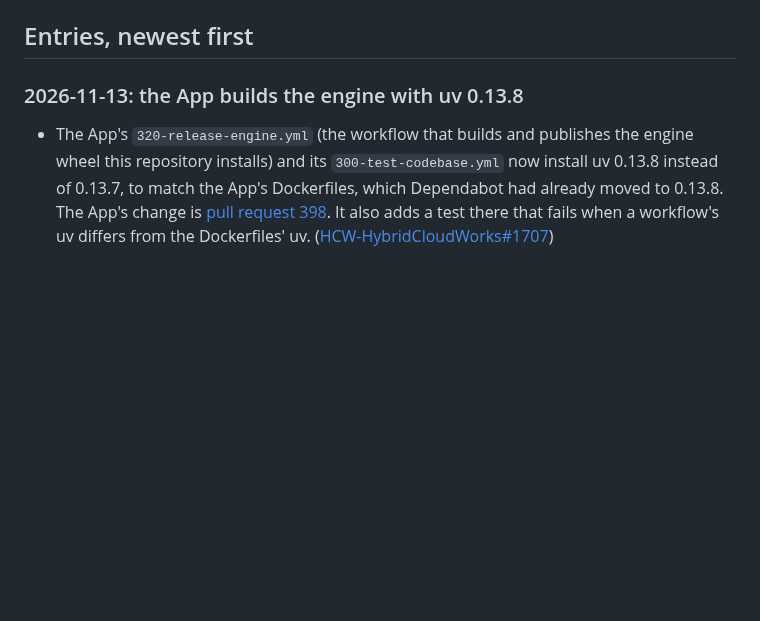
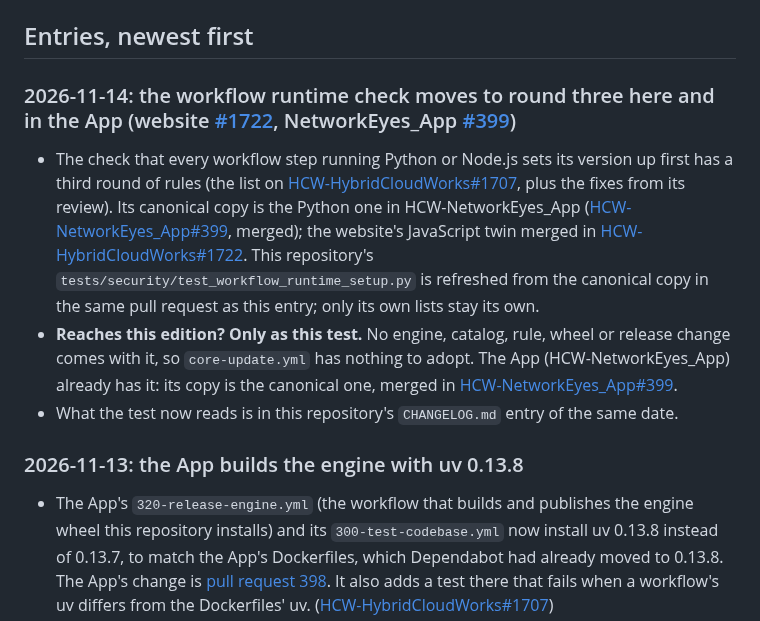
Before and after one commit to saulpatinojr/HCW-NetworkEyes_AddOn, a Markdown page: docs/whats-new-upstream.md, the part around the change. Rendered like a GitHub page; blank space fills up the shorter version.

Commit message:
docs: whats-new entry for runtime check round 3; VALIDATION wording
From the pre-PR review of the round-3 ports.

Refs saulpatinojr/HCW-HybridCloudWorks#1707

Co-Authored-By: Claude Opus 5.5 <noreply@anthropic.com>
Claude-Session: https://claude.ai/code/session_011yxLiYKZa66LXpHwg98G4n

```diff
--- a/docs/whats-new-upstream.md
+++ b/docs/whats-new-upstream.md
@@ -31,6 +31,20 @@ In short: this repository runs the App's engine wheel, now at `0.1.5`, and nothi
 Every engine change from here on is made in the App, released, and arrives through a `core-update.yml` bump.
 
 ## Entries, newest first
+
+### 2026-11-14: the workflow runtime check moves to round three here and in the App (website [#1722](https://github.com/saulpatinojr/HCW-HybridCloudWorks/pull/1722), NetworkEyes_App [#399](https://github.com/saulpatinojr/HCW-NetworkEyes_App/pull/399))
+
+- The check that every workflow step running Python or Node.js sets its version up first has a third round of rules
+  (the list on [HCW-HybridCloudWorks#1707](https://github.com/saulpatinojr/HCW-HybridCloudWorks/issues/1707), plus the fixes
+  from its review). Its canonical copy is the Python one in HCW-NetworkEyes_App
+  ([HCW-NetworkEyes_App#399](https://github.com/saulpatinojr/HCW-NetworkEyes_App/pull/399), merged); the website's
+  JavaScript twin merged in [HCW-HybridCloudWorks#1722](https://github.com/saulpatinojr/HCW-HybridCloudWorks/pull/1722).
+  This repository's `tests/security/test_workflow_runtime_setup.py` is refreshed from the canonical copy in the same
+  pull request as this entry; only its own lists stay its own.
+- **Reaches this edition? Only as this test.** No engine, catalog, rule, wheel or release change comes with it, so
+  `core-update.yml` has nothing to adopt. The App (HCW-NetworkEyes_App) already has it: its copy is the canonical one,
+  merged in [HCW-NetworkEyes_App#399](https://github.com/saulpatinojr/HCW-NetworkEyes_App/pull/399).
+- What the test now reads is in this repository's `CHANGELOG.md` entry of the same date.
 
 ### 2026-11-13: the App builds the engine with uv 0.13.8
 
```
Also changed, not shown: VALIDATION.md (+2 -2 lines).
